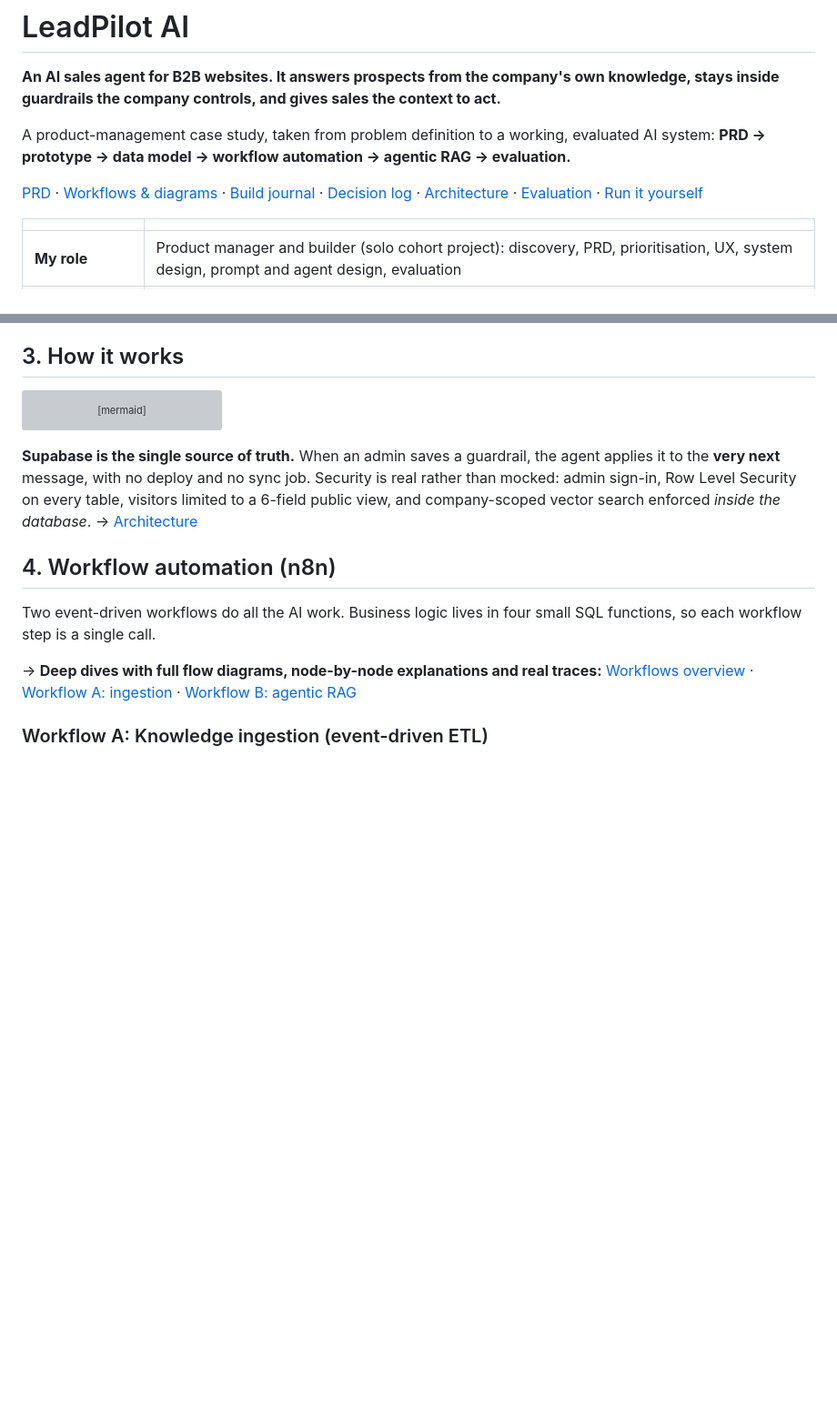
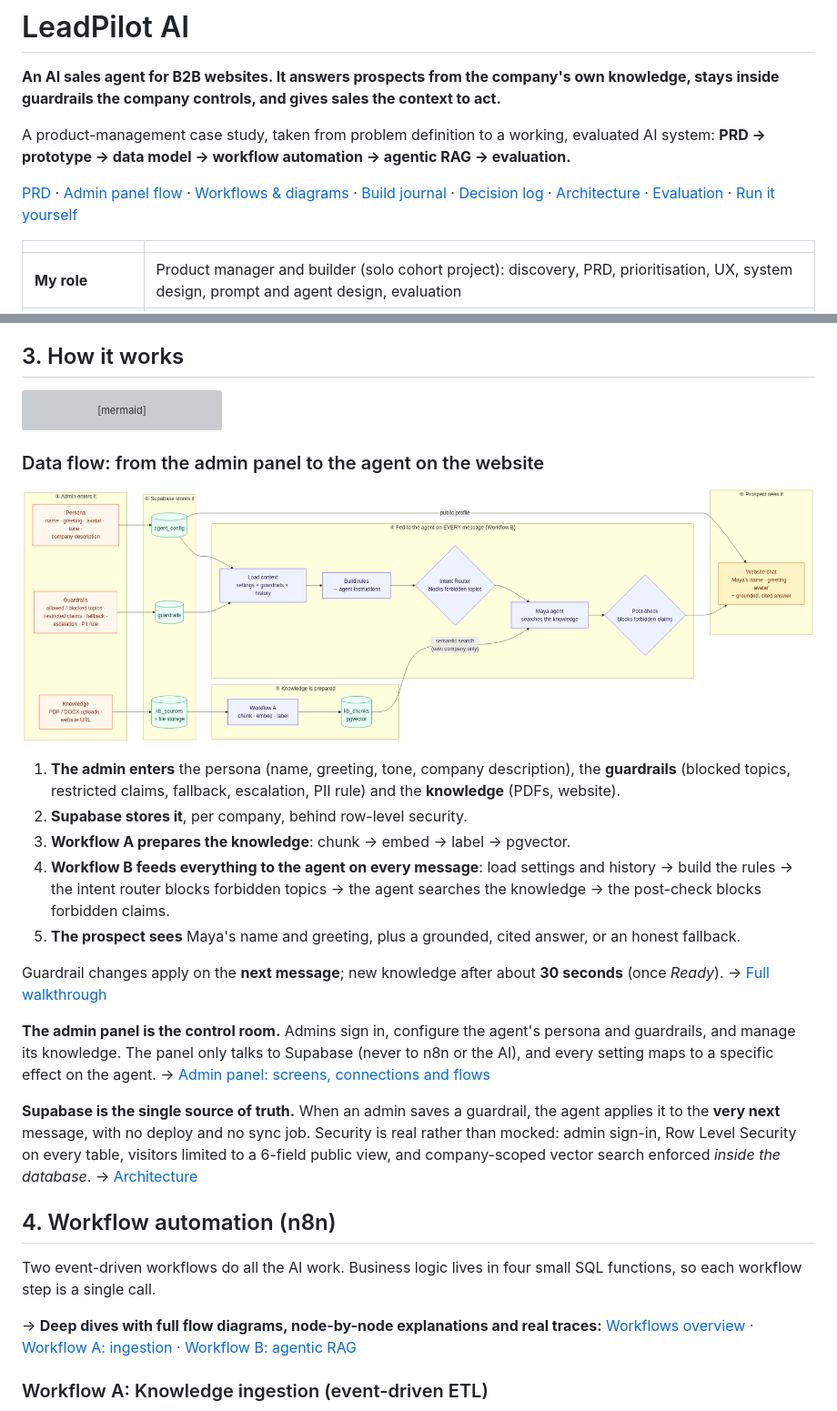
Before and after one commit to sarthakgupta0303/LeadPilot, a Markdown page: README.md, 2 parts joined by grey strips. Shown at 91% size. GitHub-like rendering; pictures changed too: docs/images/diagrams/00-data-flow-admin-to-agent.png (added); blank space fills up the shorter version; grey boxes are pictures that could not be loaded.

````diff
--- a/README.md
+++ b/README.md
@@ -4,7 +4,7 @@
 
 A product-management case study, taken from problem definition to a working, evaluated AI system: **PRD → prototype → data model → workflow automation → agentic RAG → evaluation.**
 
-[PRD](docs/PRD.md) · [Workflows & diagrams](docs/workflows/README.md) · [Build journal](docs/build-journal.md) · [Decision log](docs/decision-log.md) · [Architecture](docs/architecture.md) · [Evaluation](evals/README.md) · [Run it yourself](docs/setup.md)
+[PRD](docs/PRD.md) · [Admin panel flow](docs/workflows/admin-panel.md) · [Workflows & diagrams](docs/workflows/README.md) · [Build journal](docs/build-journal.md) · [Decision log](docs/decision-log.md) · [Architecture](docs/architecture.md) · [Evaluation](evals/README.md) · [Run it yourself](docs/setup.md)
 
 | | |
 |---|---|
@@ -54,6 +54,20 @@ flowchart LR
   B -- grounded reply + sources --> W
   A & B <--> O[OpenAI<br/>GPT + embeddings]
 ```
+
+### Data flow: from the admin panel to the agent on the website
+
+![Data flow from admin panel to the agent](docs/images/diagrams/00-data-flow-admin-to-agent.png)
+
+1. **The admin enters** the persona (name, greeting, tone, company description), the **guardrails** (blocked topics, restricted claims, fallback, escalation, PII rule) and the **knowledge** (PDFs, website).
+2. **Supabase stores it**, per company, behind row-level security.
+3. **Workflow A prepares the knowledge**: chunk → embed → label → pgvector.
+4. **Workflow B feeds everything to the agent on every message**: load settings and history → build the rules → the intent router blocks forbidden topics → the agent searches the knowledge → the post-check blocks forbidden claims.
+5. **The prospect sees** Maya's name and greeting, plus a grounded, cited answer, or an honest fallback.
+
+Guardrail changes apply on the **next message**; new knowledge after about **30 seconds** (once *Ready*). → [Full walkthrough](docs/workflows/admin-panel.md#data-flow-in-one-picture-from-the-admin-panel-to-the-agent-on-the-website)
+
+**The admin panel is the control room.** Admins sign in, configure the agent's persona and guardrails, and manage its knowledge. The panel only talks to Supabase (never to n8n or the AI), and every setting maps to a specific effect on the agent. → [Admin panel: screens, connections and flows](docs/workflows/admin-panel.md)
 
 **Supabase is the single source of truth.** When an admin saves a guardrail, the agent applies it to the **very next** message, with no deploy and no sync job. Security is real rather than mocked: admin sign-in, Row Level Security on every table, visitors limited to a 6-field public view, and company-scoped vector search enforced *inside the database*. → [Architecture](docs/architecture.md)
 
````
Also changed, not shown: docs/workflows/README.md (+2 -1 lines), docs/workflows/admin-panel.md (added, +303 -0 lines), docs/images/diagrams/09-admin-panel-connections.png (added), docs/images/diagrams/10-admin-sign-in-flow.png (added), docs/images/diagrams/11-admin-save-setting-flow.png (added), docs/images/diagrams/12-admin-upload-flow.png (added), docs/images/diagrams/13-admin-website-draft-flow.png (added).
